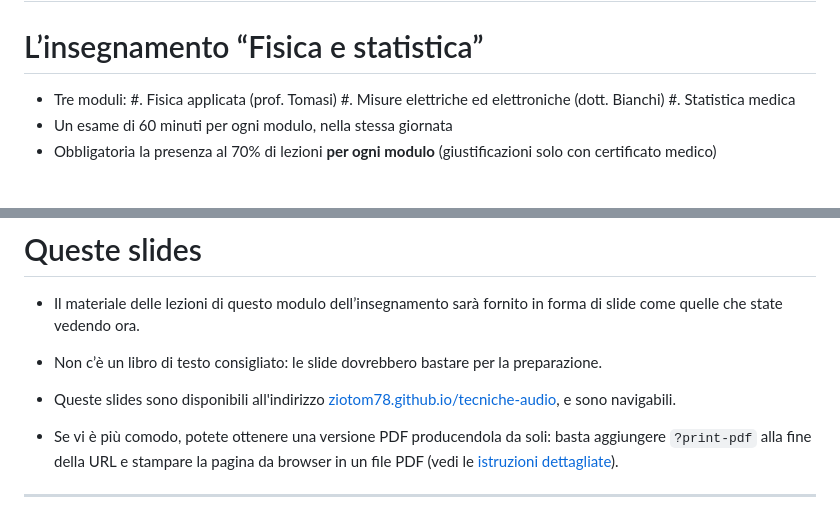
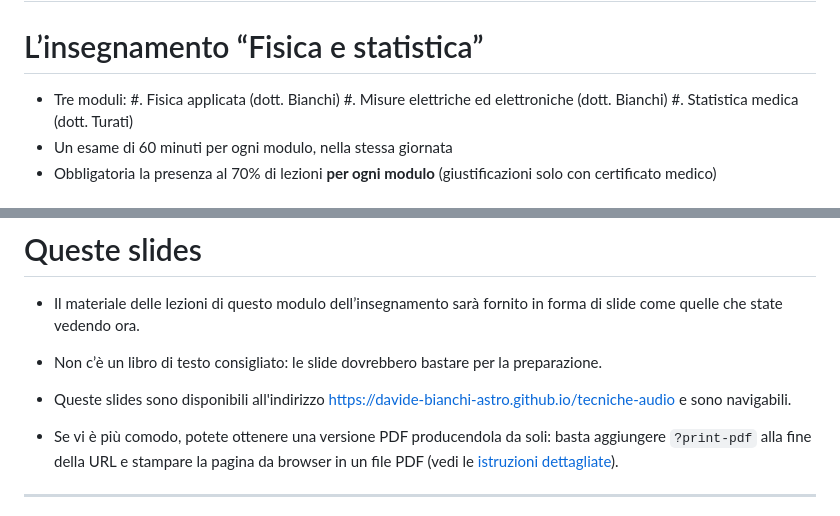
Before and after one commit to davide-bianchi-astro/tecniche-audio, a Markdown page: tomasi-lezione-01.md, 2 parts joined by grey strips. GitHub-like rendering.

Commit message:
Update instructor names and slide link

```diff
--- a/tomasi-lezione-01.md
+++ b/tomasi-lezione-01.md
@@ -7,9 +7,9 @@
 # L’insegnamento “Fisica e statistica”
 
 -   Tre moduli:
-    #.   Fisica applicata (prof. Tomasi)
+    #.   Fisica applicata (dott. Bianchi)
     #.   Misure elettriche ed elettroniche (dott. Bianchi)
-    #.   Statistica medica
+    #.   Statistica medica (dott. Turati)
 -   Un esame di 60 minuti per ogni modulo, nella stessa giornata
 -   Obbligatoria la presenza al 70% di lezioni **per ogni modulo** (giustificazioni solo con certificato medico)
 
@@ -28,7 +28,7 @@
 
 -   Non c’è un libro di testo consigliato: le slide dovrebbero bastare per la preparazione.
 
--   Queste slides sono disponibili all'indirizzo [ziotom78.github.io/tecniche-audio](https://ziotom78.github.io/tecniche-audio/), e sono navigabili.
+-   Queste slides sono disponibili all'indirizzo https://davide-bianchi-astro.github.io/tecniche-audio e sono navigabili.
 
 -   Se vi è più comodo, potete ottenere una versione PDF producendola da soli: basta aggiungere `?print-pdf` alla fine della URL e stampare la pagina da browser in un file PDF (vedi le [istruzioni dettagliate](https://revealjs.com/pdf-export/)).
 
```
